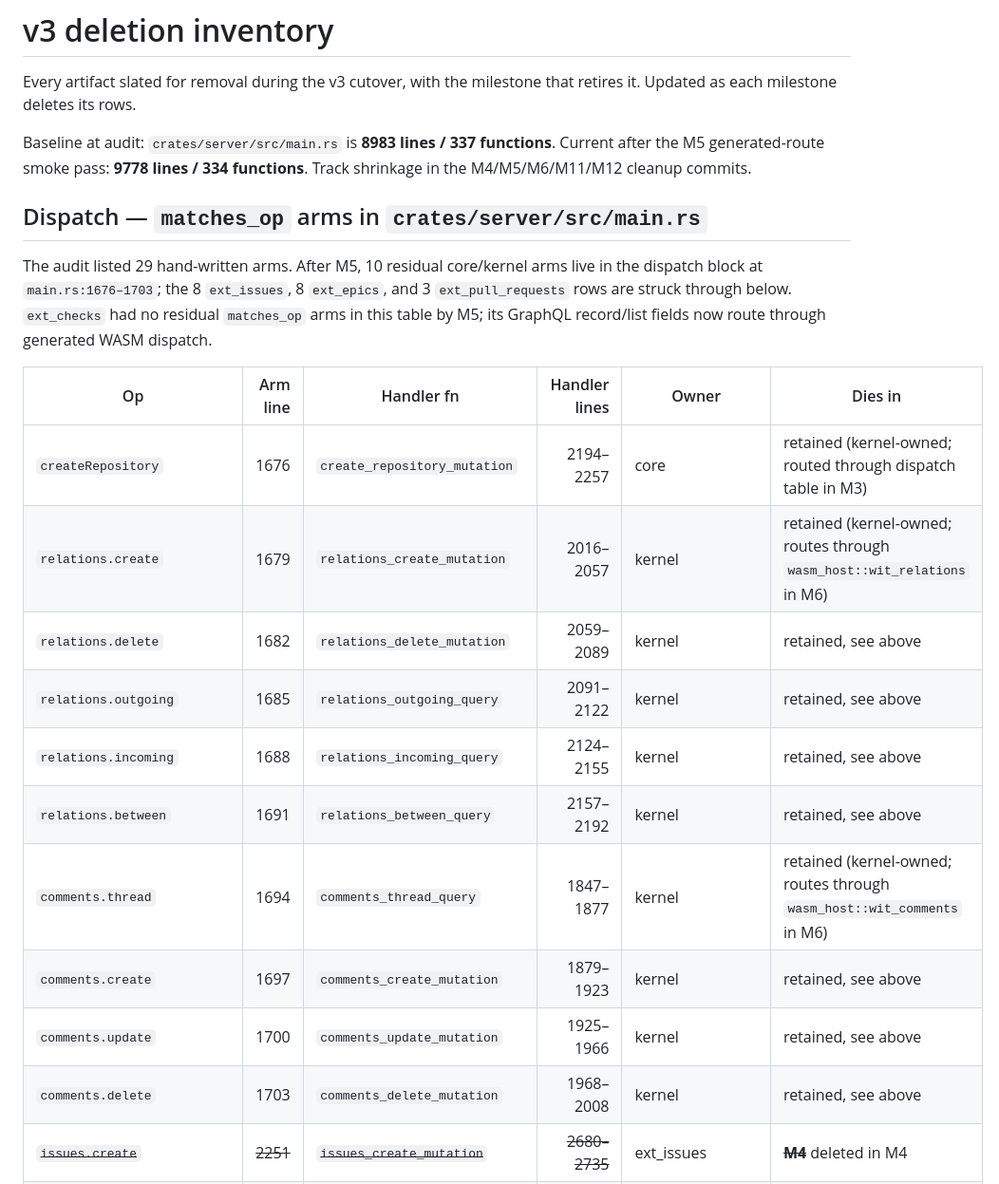
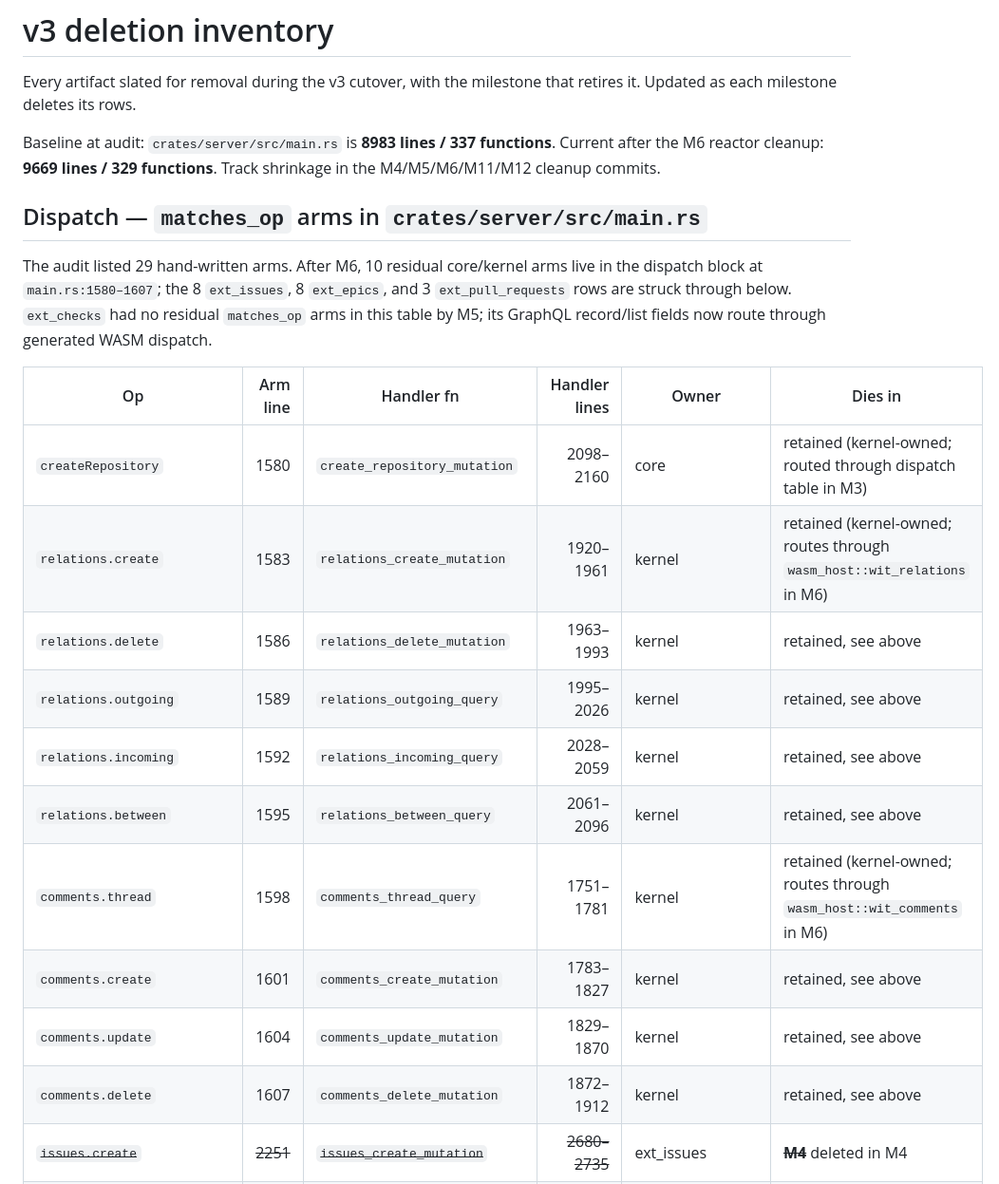
Before and after one commit to comtrya/newthing, a Markdown page: docs/v3-deletion-inventory.md, the part around one of its changes. Shown at 95% size. GitHub-like rendering.

```diff
--- a/docs/v3-deletion-inventory.md
+++ b/docs/v3-deletion-inventory.md
@@ -2,24 +2,24 @@
 
 Every artifact slated for removal during the v3 cutover, with the milestone that retires it. Updated as each milestone deletes its rows.
 
-Baseline at audit: `crates/server/src/main.rs` is **8983 lines / 337 functions**. Current after the M5 generated-route smoke pass: **9778 lines / 334 functions**. Track shrinkage in the M4/M5/M6/M11/M12 cleanup commits.
+Baseline at audit: `crates/server/src/main.rs` is **8983 lines / 337 functions**. Current after the M6 reactor cleanup: **9669 lines / 329 functions**. Track shrinkage in the M4/M5/M6/M11/M12 cleanup commits.
 
 ## Dispatch — `matches_op` arms in `crates/server/src/main.rs`
 
-The audit listed 29 hand-written arms. After M5, 10 residual core/kernel arms live in the dispatch block at `main.rs:1676–1703`; the 8 `ext_issues`, 8 `ext_epics`, and 3 `ext_pull_requests` rows are struck through below. `ext_checks` had no residual `matches_op` arms in this table by M5; its GraphQL record/list fields now route through generated WASM dispatch.
+The audit listed 29 hand-written arms. After M6, 10 residual core/kernel arms live in the dispatch block at `main.rs:1580–1607`; the 8 `ext_issues`, 8 `ext_epics`, and 3 `ext_pull_requests` rows are struck through below. `ext_checks` had no residual `matches_op` arms in this table by M5; its GraphQL record/list fields now route through generated WASM dispatch.
 
 | Op | Arm line | Handler fn | Handler lines | Owner | Dies in |
 |----|---------:|-----------|--------------:|-------|---------|
-| `createRepository` | 1676 | `create_repository_mutation` | 2194–2257 | core | retained (kernel-owned; routed through dispatch table in M3) |
-| `relations.create` | 1679 | `relations_create_mutation` | 2016–2057 | kernel | retained (kernel-owned; routes through `wasm_host::wit_relations` in M6) |
-| `relations.delete` | 1682 | `relations_delete_mutation` | 2059–2089 | kernel | retained, see above |
-| `relations.outgoing` | 1685 | `relations_outgoing_query` | 2091–2122 | kernel | retained, see above |
-| `relations.incoming` | 1688 | `relations_incoming_query` | 2124–2155 | kernel | retained, see above |
-| `relations.between` | 1691 | `relations_between_query` | 2157–2192 | kernel | retained, see above |
-| `comments.thread` | 1694 | `comments_thread_query` | 1847–1877 | kernel | retained (kernel-owned; routes through `wasm_host::wit_comments` in M6) |
-| `comments.create` | 1697 | `comments_create_mutation` | 1879–1923 | kernel | retained, see above |
-| `comments.update` | 1700 | `comments_update_mutation` | 1925–1966 | kernel | retained, see above |
-| `comments.delete` | 1703 | `comments_delete_mutation` | 1968–2008 | kernel | retained, see above |
+| `createRepository` | 1580 | `create_repository_mutation` | 2098–2160 | core | retained (kernel-owned; routed through dispatch table in M3) |
+| `relations.create` | 1583 | `relations_create_mutation` | 1920–1961 | kernel | retained (kernel-owned; routes through `wasm_host::wit_relations` in M6) |
+| `relations.delete` | 1586 | `relations_delete_mutation` | 1963–1993 | kernel | retained, see above |
+| `relations.outgoing` | 1589 | `relations_outgoing_query` | 1995–2026 | kernel | retained, see above |
+| `relations.incoming` | 1592 | `relations_incoming_query` | 2028–2059 | kernel | retained, see above |
+| `relations.between` | 1595 | `relations_between_query` | 2061–2096 | kernel | retained, see above |
+| `comments.thread` | 1598 | `comments_thread_query` | 1751–1781 | kernel | retained (kernel-owned; routes through `wasm_host::wit_comments` in M6) |
+| `comments.create` | 1601 | `comments_create_mutation` | 1783–1827 | kernel | retained, see above |
+| `comments.update` | 1604 | `comments_update_mutation` | 1829–1870 | kernel | retained, see above |
+| `comments.delete` | 1607 | `comments_delete_mutation` | 1872–1912 | kernel | retained, see above |
 | ~~`issues.create`~~ | ~~2251~~ | ~~`issues_create_mutation`~~ | ~~2680–2735~~ | ext_issues | ~~**M4**~~ deleted in M4 |
 | ~~`issues.close`~~ | ~~2254~~ | ~~`issues_close_mutation`~~ | ~~2736–2765~~ | ext_issues | ~~**M4**~~ deleted in M4 |
 | ~~`issues.reopen`~~ | ~~2257~~ | ~~`issues_reopen_mutation`~~ | ~~2766–2791~~ | ext_issues | ~~**M4**~~ deleted in M4 |
```
Also changed, not shown: other parts of docs/v3-deletion-inventory.md (+31 -31 lines), GOAL.md (+1 -1 lines).
